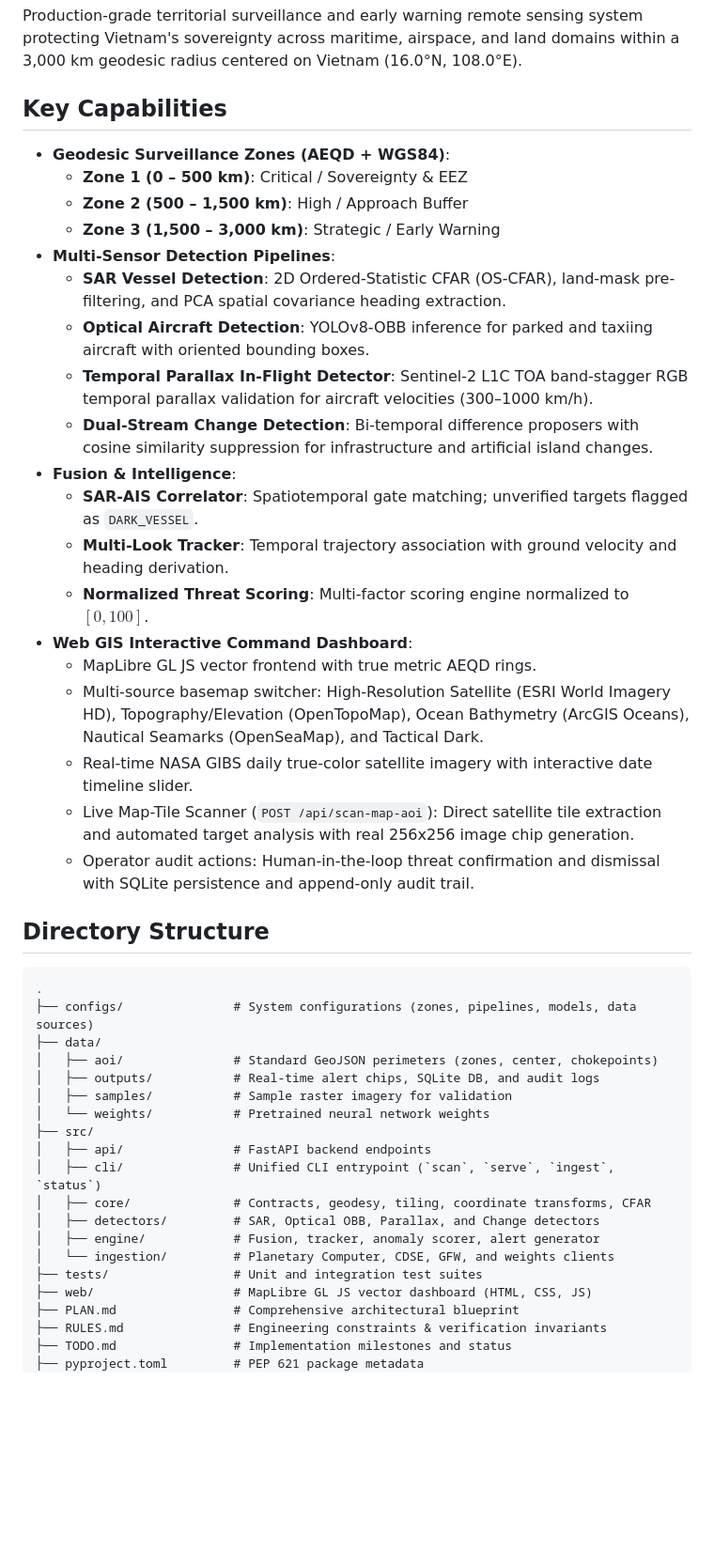
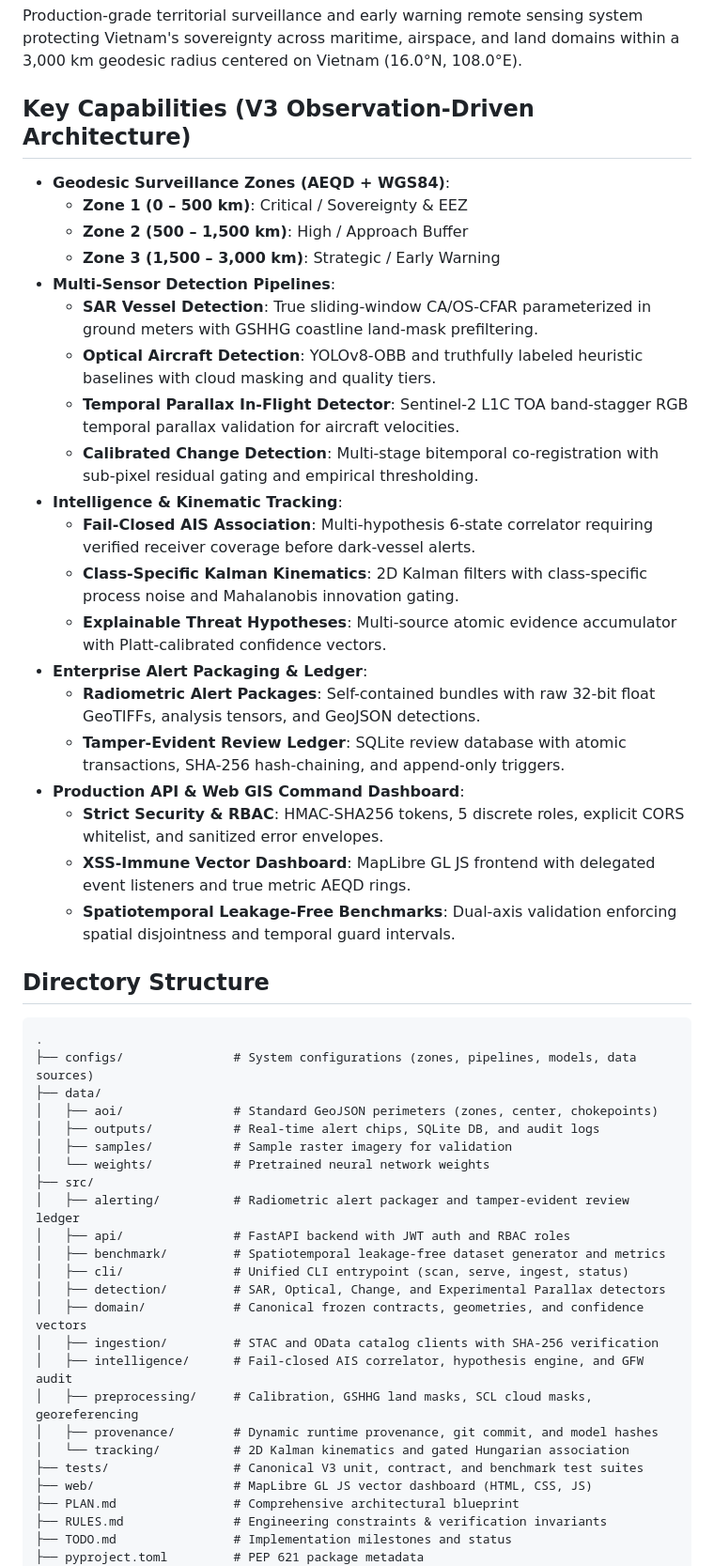
Before and after one commit to Death0512/Remote_Sensing, a Markdown page: README.md, the part around one of its changes. Shown at 94% size. Rendered like a GitHub page; blank space fills up the shorter version.

Commit message:
docs: update README.md to accurately document v3 architecture
Co-Authored-By: Claude Code <noreply@anthropic.com>

```diff
--- a/README.md
+++ b/README.md
@@ -2,27 +2,28 @@
 
 Production-grade territorial surveillance and early warning remote sensing system protecting Vietnam's sovereignty across maritime, airspace, and land domains within a 3,000 km geodesic radius centered on Vietnam (16.0°N, 108.0°E).
 
-## Key Capabilities
+## Key Capabilities (V3 Observation-Driven Architecture)
 
 - **Geodesic Surveillance Zones (AEQD + WGS84)**:
   - **Zone 1 (0 – 500 km)**: Critical / Sovereignty & EEZ
   - **Zone 2 (500 – 1,500 km)**: High / Approach Buffer
   - **Zone 3 (1,500 – 3,000 km)**: Strategic / Early Warning
 - **Multi-Sensor Detection Pipelines**:
-  - **SAR Vessel Detection**: 2D Ordered-Statistic CFAR (OS-CFAR), land-mask pre-filtering, and PCA spatial covariance heading extraction.
-  - **Optical Aircraft Detection**: YOLOv8-OBB inference for parked and taxiing aircraft with oriented bounding boxes.
-  - **Temporal Parallax In-Flight Detector**: Sentinel-2 L1C TOA band-stagger RGB temporal parallax validation for aircraft velocities (300–1000 km/h).
-  - **Dual-Stream Change Detection**: Bi-temporal difference proposers with cosine similarity suppression for infrastructure and artificial island changes.
-- **Fusion & Intelligence**:
-  - **SAR-AIS Correlator**: Spatiotemporal gate matching; unverified targets flagged as `DARK_VESSEL`.
-  - **Multi-Look Tracker**: Temporal trajectory association with ground velocity and heading derivation.
-  - **Normalized Threat Scoring**: Multi-factor scoring engine normalized to $[0, 100]$.
-- **Web GIS Interactive Command Dashboard**:
-  - MapLibre GL JS vector frontend with true metric AEQD rings.
-  - Multi-source basemap switcher: High-Resolution Satellite (ESRI World Imagery HD), Topography/Elevation (OpenTopoMap), Ocean Bathymetry (ArcGIS Oceans), Nautical Seamarks (OpenSeaMap), and Tactical Dark.
-  - Real-time NASA GIBS daily true-color satellite imagery with interactive date timeline slider.
-  - Live Map-Tile Scanner (`POST /api/scan-map-aoi`): Direct satellite tile extraction and automated target analysis with real 256x256 image chip generation.
-  - Operator audit actions: Human-in-the-loop threat confirmation and dismissal with SQLite persistence and append-only audit trail.
+  - **SAR Vessel Detection**: True sliding-window CA/OS-CFAR parameterized in ground meters with GSHHG coastline land-mask prefiltering.
+  - **Optical Aircraft Detection**: YOLOv8-OBB and truthfully labeled heuristic baselines with cloud masking and quality tiers.
+  - **Temporal Parallax In-Flight Detector**: Sentinel-2 L1C TOA band-stagger RGB temporal parallax validation for aircraft velocities.
+  - **Calibrated Change Detection**: Multi-stage bitemporal co-registration with sub-pixel residual gating and empirical thresholding.
+- **Intelligence & Kinematic Tracking**:
+  - **Fail-Closed AIS Association**: Multi-hypothesis 6-state correlator requiring verified receiver coverage before dark-vessel alerts.
+  - **Class-Specific Kalman Kinematics**: 2D Kalman filters with class-specific process noise and Mahalanobis innovation gating.
+  - **Explainable Threat Hypotheses**: Multi-source atomic evidence accumulator with Platt-calibrated confidence vectors.
+- **Enterprise Alert Packaging & Ledger**:
+  - **Radiometric Alert Packages**: Self-contained bundles with raw 32-bit float GeoTIFFs, analysis tensors, and GeoJSON detections.
+  - **Tamper-Evident Review Ledger**: SQLite review database with atomic transactions, SHA-256 hash-chaining, and append-only triggers.
+- **Production API & Web GIS Command Dashboard**:
+  - **Strict Security & RBAC**: HMAC-SHA256 tokens, 5 discrete roles, explicit CORS whitelist, and sanitized error envelopes.
+  - **XSS-Immune Vector Dashboard**: MapLibre GL JS frontend with delegated event listeners and true metric AEQD rings.
+  - **Spatiotemporal Leakage-Free Benchmarks**: Dual-axis validation enforcing spatial disjointness and temporal guard intervals.
 
 ## Directory Structure
 
@@ -35,13 +36,18 @@ Production-grade territorial surveillance and early warning remote sensing syste
 │   ├── samples/           # Sample raster imagery for validation
 │   └── weights/           # Pretrained neural network weights
 ├── src/
-│   ├── api/               # FastAPI backend endpoints
-│   ├── cli/               # Unified CLI entrypoint (`scan`, `serve`, `ingest`, `status`)
-│   ├── core/              # Contracts, geodesy, tiling, coordinate transforms, CFAR
-│   ├── detectors/         # SAR, Optical OBB, Parallax, and Change detectors
-│   ├── engine/            # Fusion, tracker, anomaly scorer, alert generator
-│   └── ingestion/         # Planetary Computer, CDSE, GFW, and weights clients
-├── tests/                 # Unit and integration test suites
+│   ├── alerting/          # Radiometric alert packager and tamper-evident review ledger
+│   ├── api/               # FastAPI backend with JWT auth and RBAC roles
+│   ├── benchmark/         # Spatiotemporal leakage-free dataset generator and metrics
+│   ├── cli/               # Unified CLI entrypoint (scan, serve, ingest, status)
+│   ├── detection/         # SAR, Optical, Change, and Experimental Parallax detectors
+│   ├── domain/            # Canonical frozen contracts, geometries, and confidence vectors
+│   ├── ingestion/         # STAC and OData catalog clients with SHA-256 verification
+│   ├── intelligence/      # Fail-closed AIS correlator, hypothesis engine, and GFW audit
+│   ├── preprocessing/     # Calibration, GSHHG land masks, SCL cloud masks, georeferencing
+│   ├── provenance/        # Dynamic runtime provenance, git commit, and model hashes
+│   └── tracking/          # 2D Kalman kinematics and gated Hungarian association
+├── tests/                 # Canonical V3 unit, contract, and benchmark test suites
 ├── web/                   # MapLibre GL JS vector dashboard (HTML, CSS, JS)
 ├── PLAN.md                # Comprehensive architectural blueprint
 ├── RULES.md               # Engineering constraints & verification invariants
```
Also changed, not shown: other parts of README.md (+3 -3 lines).
